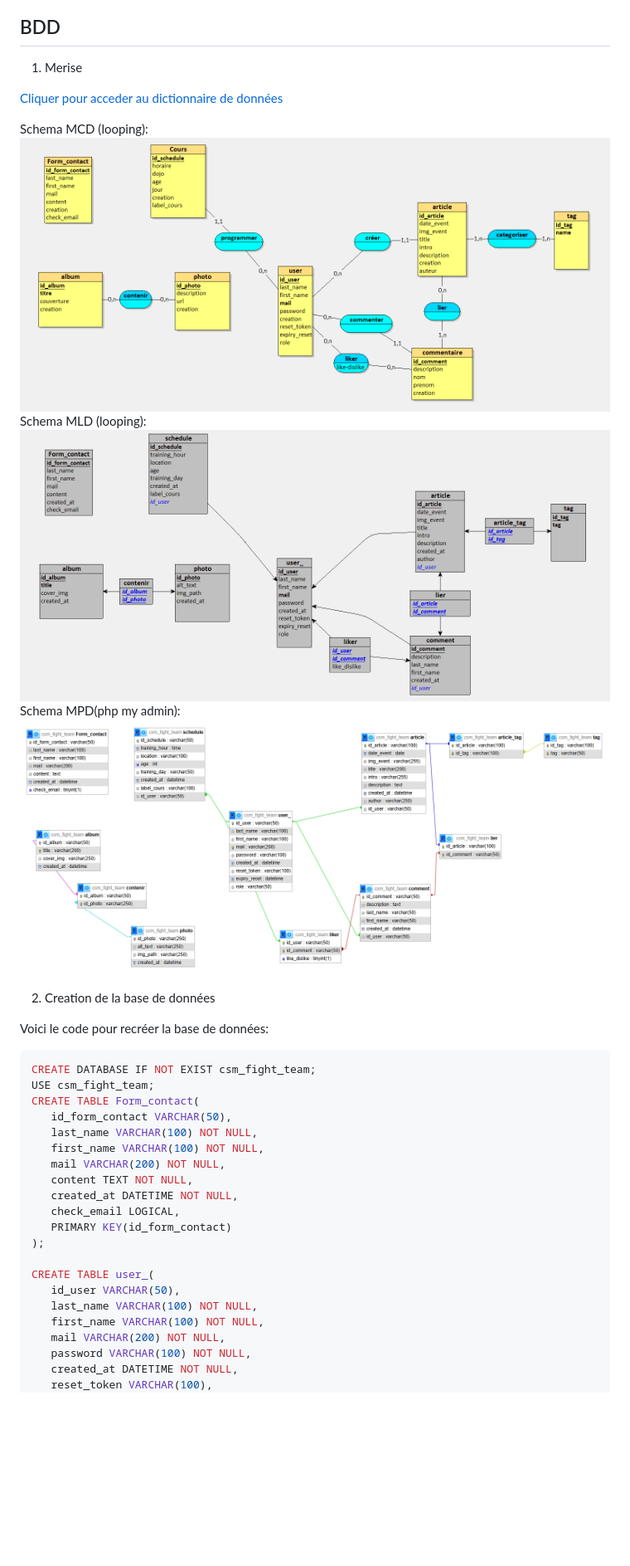
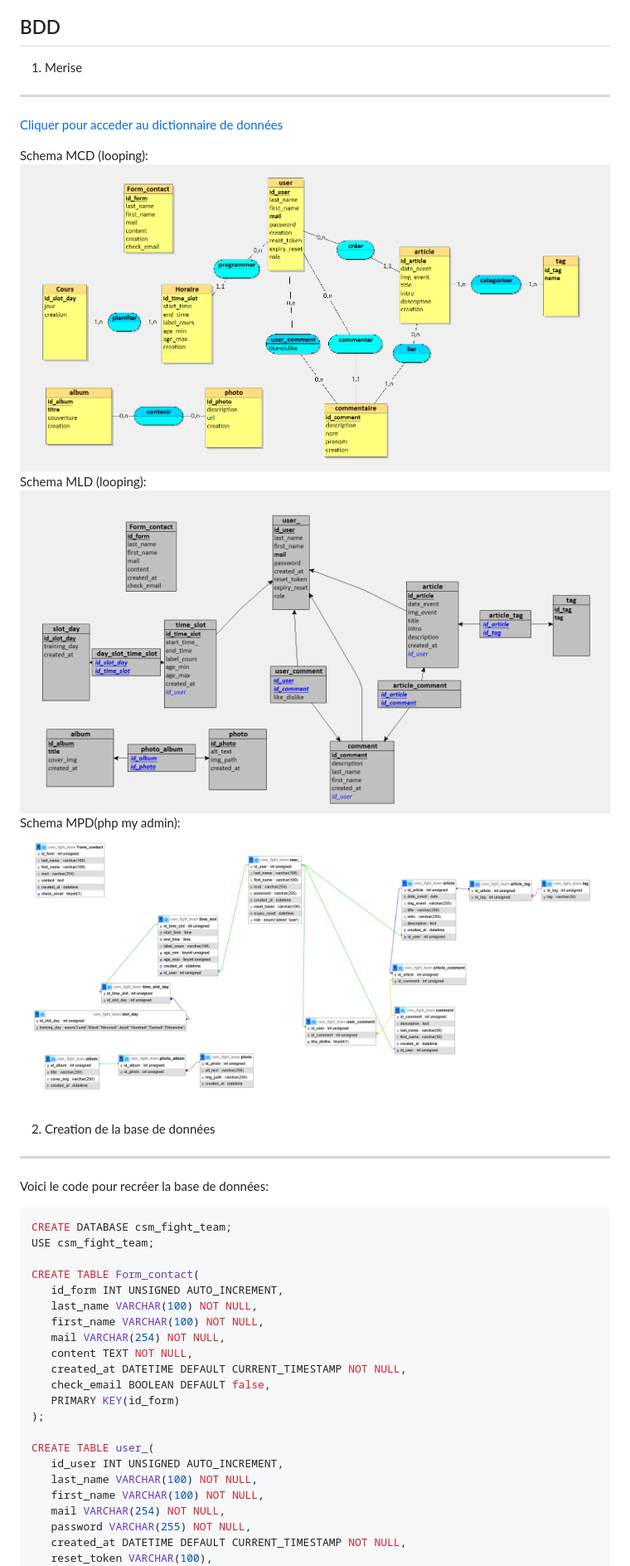
Before and after one commit to Melichoux/CSM-Fight-Team, a Markdown page: README.md, the part around one of its changes. Shown at 83% size. Rendered like a GitHub page; pictures changed too: assets/images/merise/mcd-csm.png, assets/images/merise/mld-csm.png, assets/images/merise/mpd-csm.png; blank space fills up the shorter version.

Commit message:
creation BDD + maj readme

````diff
--- a/README.md
+++ b/README.md
@@ -67,7 +67,7 @@ git clone https://github.com/Melichoux/CSM-Fight-Team.git
 ## BDD
 
 1. Merise
-
+----------
 
 [Cliquer pour acceder au dictionnaire de données](<assets/images/merise/Dictionnaire de données.pdf>)
 
@@ -79,29 +79,30 @@ Schema MPD(php my admin):
 ![schema MPD](assets/images/merise/mpd-csm.png)
 
 2. Creation de la base de données
-
+-----------
 Voici le code pour recréer la base de données:
 
 ```sql
-CREATE DATABASE IF NOT EXIST csm_fight_team;
+CREATE DATABASE csm_fight_team;
 USE csm_fight_team;
+
 CREATE TABLE Form_contact(
-   id_form_contact VARCHAR(50),
+   id_form INT UNSIGNED AUTO_INCREMENT,
    last_name VARCHAR(100) NOT NULL,
    first_name VARCHAR(100) NOT NULL,
-   mail VARCHAR(200) NOT NULL,
+   mail VARCHAR(254) NOT NULL,
    content TEXT NOT NULL,
-   created_at DATETIME NOT NULL,
-   check_email LOGICAL,
-   PRIMARY KEY(id_form_contact)
+   created_at DATETIME DEFAULT CURRENT_TIMESTAMP NOT NULL,
+   check_email BOOLEAN DEFAULT false,
+   PRIMARY KEY(id_form)
 );
 
 CREATE TABLE user_(
-   id_user VARCHAR(50),
+   id_user INT UNSIGNED AUTO_INCREMENT,
    last_name VARCHAR(100) NOT NULL,
    first_name VARCHAR(100) NOT NULL,
-   mail VARCHAR(200) NOT NULL,
-   password VARCHAR(100) NOT NULL,
-   created_at DATETIME NOT NULL,
+   mail VARCHAR(254) NOT NULL,
+   password VARCHAR(255) NOT NULL,
+   created_at DATETIME DEFAULT CURRENT_TIMESTAMP NOT NULL,
    reset_token VARCHAR(100),
    expiry_reset DATETIME,
````
Also changed, not shown: other parts of README.md (+70 -34 lines), Memo.md (+7 -0 lines), 8 other files.
